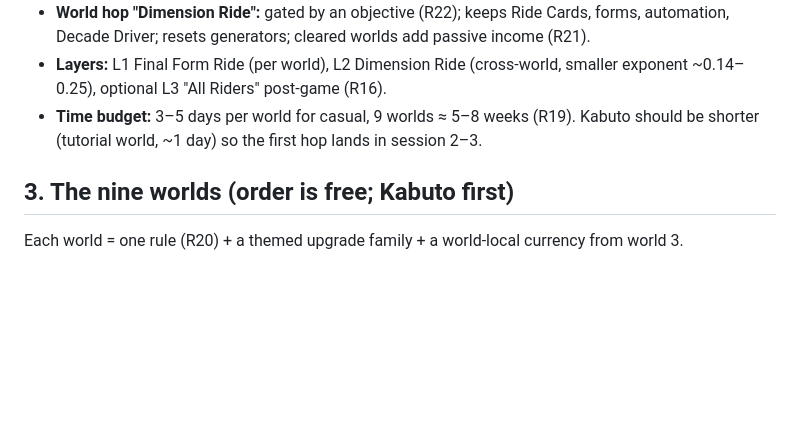
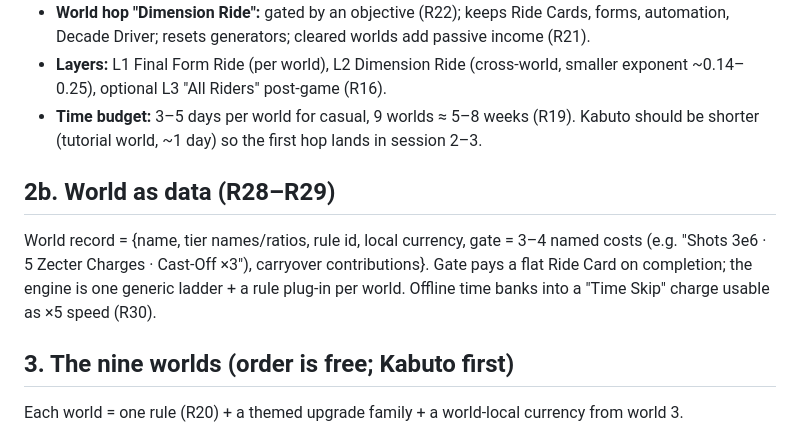
Before and after one commit to theseg148/claudecode-playground, a Markdown page: DECADE_IDLE_DESIGN.md, the part around the change. Drawn GitHub-style; blank space fills up the shorter version.

```diff
--- a/DECADE_IDLE_DESIGN.md
+++ b/DECADE_IDLE_DESIGN.md
@@ -10,6 +10,9 @@ Tsukasa's camera captures a world's energy ("Shots"). Shots buy upgrades; upgrad
 - **World hop "Dimension Ride":** gated by an objective (R22); keeps Ride Cards, forms, automation, Decade Driver; resets generators; cleared worlds add passive income (R21).
 - **Layers:** L1 Final Form Ride (per world), L2 Dimension Ride (cross-world, smaller exponent ~0.14–0.25), optional L3 "All Riders" post-game (R16).
 - **Time budget:** 3–5 days per world for casual, 9 worlds ≈ 5–8 weeks (R19). Kabuto should be shorter (tutorial world, ~1 day) so the first hop lands in session 2–3.
+
+## 2b. World as data (R28–R29)
+World record = {name, tier names/ratios, rule id, local currency, gate = 3–4 named costs (e.g. "Shots 3e6 · 5 Zecter Charges · Cast-Off ×3"), carryover contributions}. Gate pays a flat Ride Card on completion; the engine is one generic ladder + a rule plug-in per world. Offline time banks into a "Time Skip" charge usable as ×5 speed (R30).
 
 ## 3. The nine worlds (order is free; Kabuto first)
 Each world = one rule (R20) + a themed upgrade family + a world-local currency from world 3.
```
Also changed, not shown: DESIGN_RULES.md (+4 -0 lines).
